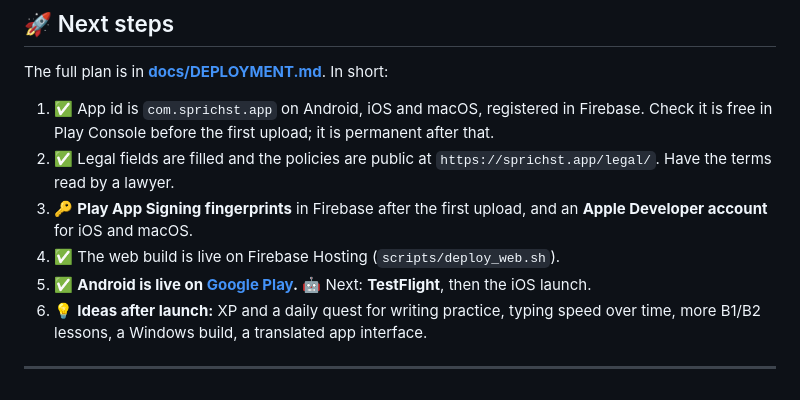
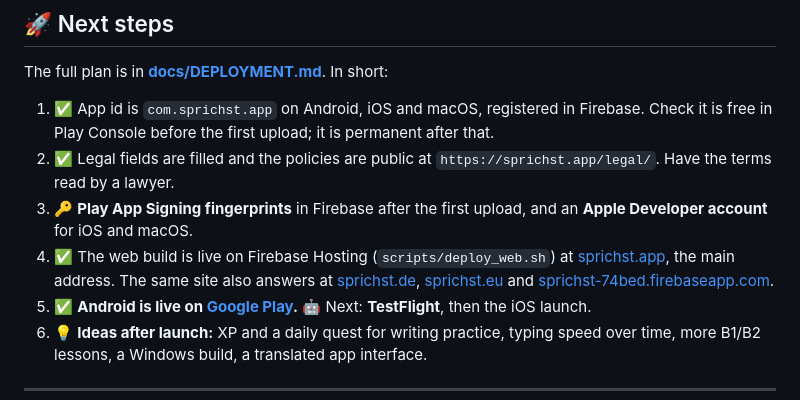
Before and after one commit to Sripathiyadav/Sprichst, a Markdown page: README.md, the part around the change. Drawn GitHub-style.

Commit message:
README: list the web domains
Co-Authored-By: Claude Opus 5.5 <noreply@anthropic.com>

```diff
--- a/README.md
+++ b/README.md
@@ -227,7 +227,7 @@ The full plan is in **[docs/DEPLOYMENT.md](docs/DEPLOYMENT.md)**. In short:
 1. ✅ App id is `com.sprichst.app` on Android, iOS and macOS, registered in Firebase. Check it is free in Play Console before the first upload; it is permanent after that.
 2. ✅ Legal fields are filled and the policies are public at `https://sprichst.app/legal/`. Have the terms read by a lawyer.
 3. 🔑 **Play App Signing fingerprints** in Firebase after the first upload, and an **Apple Developer account** for iOS and macOS.
-4. ✅ The web build is live on Firebase Hosting (`scripts/deploy_web.sh`).
+4. ✅ The web build is live on Firebase Hosting (`scripts/deploy_web.sh`) at [sprichst.app](https://sprichst.app), the main address. The same site also answers at [sprichst.de](https://sprichst.de), [sprichst.eu](https://sprichst.eu) and [sprichst-74bed.firebaseapp.com](https://sprichst-74bed.firebaseapp.com).
 5. ✅ **Android is live on [Google Play](https://play.google.com/store/apps/details?id=com.sprichst.app).** 🤖 Next: **TestFlight**, then the iOS launch.
 6. 💡 **Ideas after launch:** XP and a daily quest for writing practice, typing speed over time, more B1/B2 lessons, a Windows build, a translated app interface.
 
```
